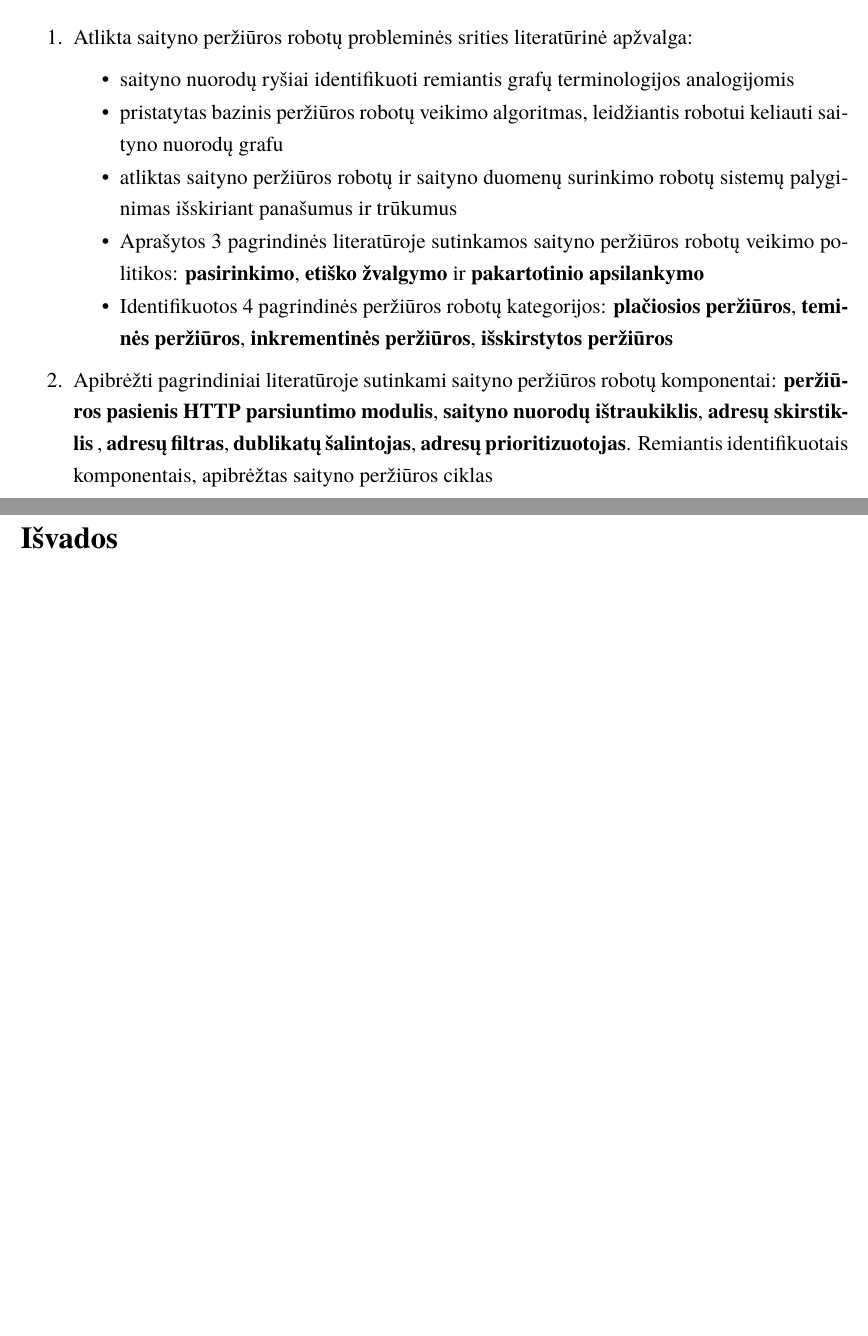
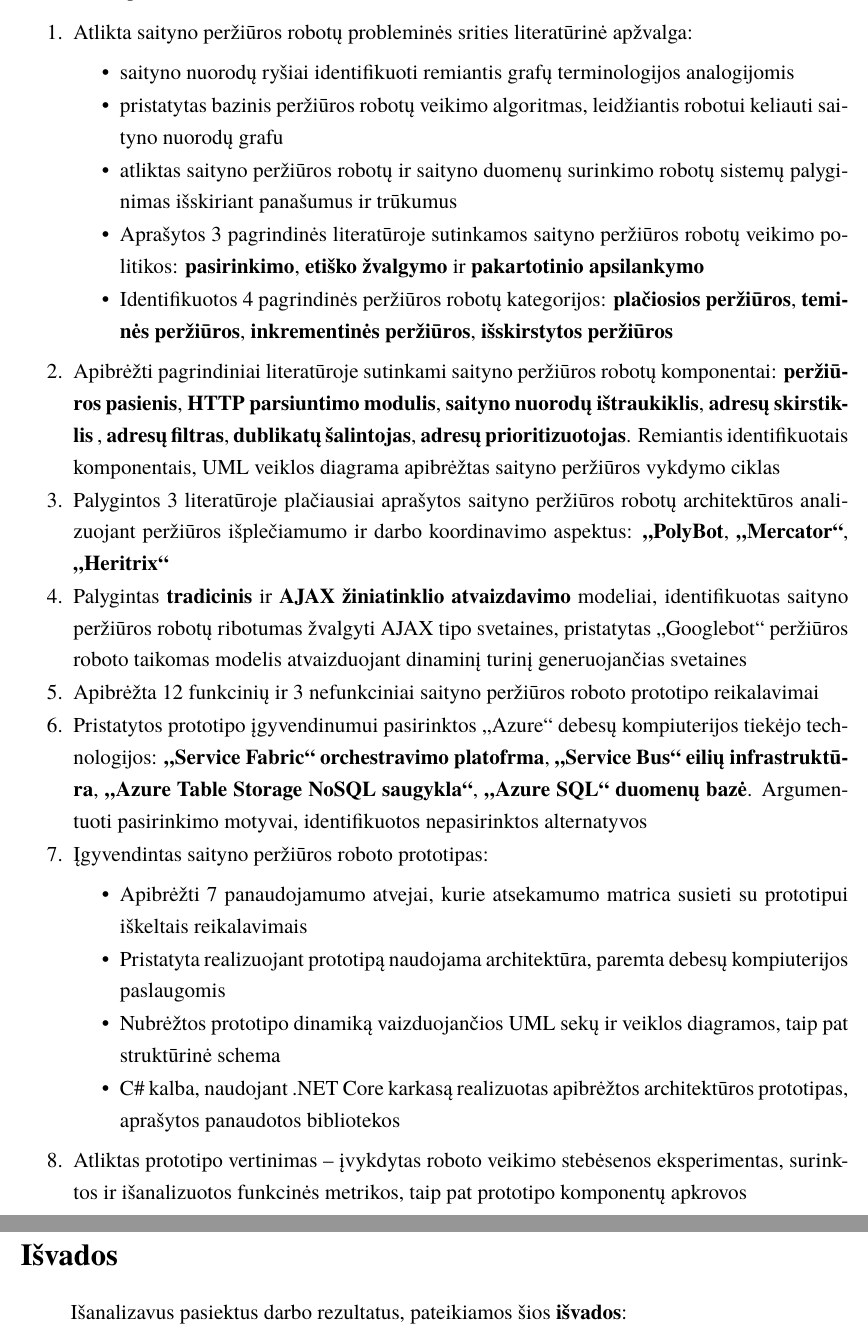
Before and after one commit to kasparas12/VU-Bachelor-Thesis, a LaTeX document (Bakalaurinis.tex, which reads chapters/conclusion.tex, chapters/results.tex): two parts of pages 49 and 50 of 54, joined at a grey line, cut so that both start at the same text, the shorter picture padded with empty space. Compiled offline with XeLaTeX; a missing font is replaced by an installed copy or a similar font.

Commit message:
rezultatai

```diff
--- a/chapters/conclusion.tex
+++ b/chapters/conclusion.tex
@@ -1 +1,3 @@
 \sectionnonum{Išvados}
+
+Išanalizavus pasiektus darbo rezultatus, pateikiamos šios \textbf{išvados}:
--- a/chapters/results.tex
+++ b/chapters/results.tex
@@ -11,5 +11,29 @@ Darbe pasiekti \textbf{rezultatai}:
         \item Aprašytos 3 pagrindinės literatūroje sutinkamos saityno peržiūros robotų veikimo politikos: \textbf{pasirinkimo}, \textbf{etiško žvalgymo} ir \textbf{pakartotinio apsilankymo}
         \item Identifikuotos 4 pagrindinės peržiūros robotų kategorijos: \textbf{plačiosios peržiūros}, \textbf{teminės peržiūros}, \textbf{inkrementinės peržiūros}, \textbf{išskirstytos peržiūros}
     \end{itemize}
-    \item Apibrėžti pagrindiniai literatūroje sutinkami saityno peržiūros robotų komponentai: \textbf{peržiūros pasienis} \textbf{HTTP parsiuntimo modulis}, \textbf{saityno nuorodų ištraukiklis}, \textbf{adresų skirstiklis} , \textbf{adresų filtras}, \textbf{dublikatų šalintojas}, \textbf{adresų prioritizuotojas}. Remiantis identifikuotais komponentais, apibrėžtas saityno peržiūros ciklas
+
+    \item Apibrėžti pagrindiniai literatūroje sutinkami saityno peržiūros robotų komponentai: \textbf{peržiūros pasienis}, \textbf{HTTP parsiuntimo modulis}, \textbf{saityno nuorodų ištraukiklis}, \textbf{adresų skirstiklis} , \textbf{adresų filtras}, \textbf{dublikatų šalintojas}, \textbf{adresų prioritizuotojas}. Remiantis identifikuotais komponentais, UML veiklos diagrama apibrėžtas saityno peržiūros vykdymo ciklas
+
+
+    \item Palygintos 3 literatūroje plačiausiai aprašytos saityno peržiūros robotų architektūros analizuojant peržiūros išplečiamumo ir darbo koordinavimo aspektus: \textbf{„PolyBot}, \textbf{„Mercator“}, \textbf{„Heritrix“}
+
+
+    \item Palygintas \textbf{tradicinis} ir \textbf{AJAX žiniatinklio atvaizdavimo} modeliai, identifikuotas saityno peržiūros robotų ribotumas žvalgyti AJAX tipo svetaines, pristatytas „Googlebot“ peržiūros roboto taikomas modelis atvaizduojant dinaminį turinį generuojančias svetaines
+
+
+    \item Apibrėžta 12 funkcinių ir 3 nefunkciniai saityno peržiūros roboto prototipo reikalavimai
+
+
+    \item Pristatytos prototipo įgyvendinumui pasirinktos „Azure“ debesų kompiuterijos tiekėjo technologijos: \textbf{„Service Fabric“ orchestravimo platofrma}, \textbf{„Service Bus“ eilių infrastruktūra}, \textbf{„Azure Table Storage NoSQL saugykla“}, \textbf{„Azure SQL“ duomenų bazė}. Argumentuoti pasirinkimo motyvai, identifikuotos nepasirinktos alternatyvos
+
+    \item Įgyvendintas saityno peržiūros roboto prototipas:
+    \begin{itemize}
+        \item Apibrėžti 7 panaudojamumo atvejai, kurie atsekamumo matrica susieti su prototipui iškeltais reikalavimais
+        \item Pristatyta realizuojant prototipą naudojama architektūra, paremta debesų kompiuterijos paslaugomis
+        \item Nubrėžtos prototipo dinamiką vaizduojančios UML sekų ir veiklos diagramos, taip pat struktūrinė schema
+        \item C\# kalba, naudojant .NET Core karkasą realizuotas apibrėžtos architektūros prototipas, aprašytos panaudotos bibliotekos
+    \end{itemize}
+
+
+    \item Atliktas prototipo vertinimas -- įvykdytas roboto veikimo stebėsenos eksperimentas, surinktos ir išanalizuotos funkcinės metrikos, taip pat prototipo komponentų apkrovos
 \end{enumerate}
```
